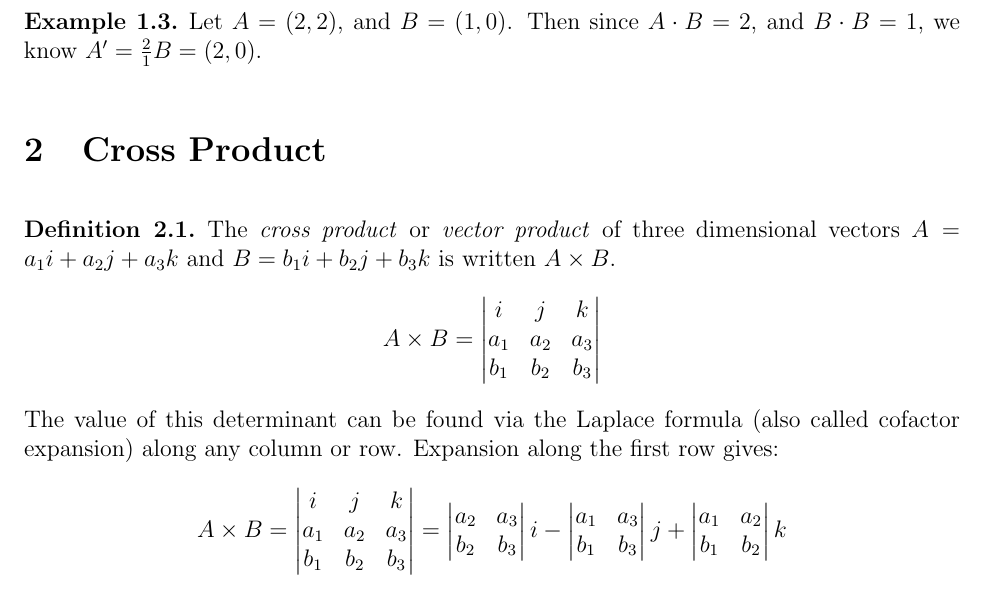
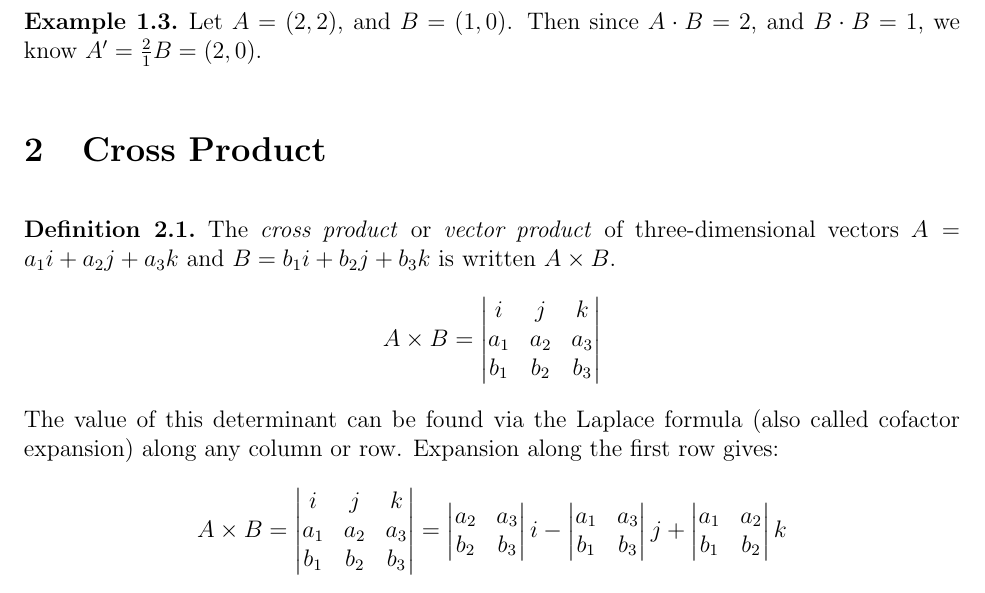
Before and after one commit to brendanburkhart/notes, a LaTeX document (VectorCalc/vector.tex): part of page 4 of 5, cut so that both start at the same text. Compiled offline with pdfLaTeX.

Commit message:
Hypenate three-dimensional

```diff
--- a/VectorCalc/vector.tex
+++ b/VectorCalc/vector.tex
@@ -110,7 +110,7 @@ Figure \ref{fig:orthogonal-projection} shows $A'$, the orthogonal projection of
 \section{Cross Product}
 
 \begin{defn}
-    The \emph{cross product} or \emph{vector product} of three dimensional vectors $A = a_1i + a_2j + a_3k$ and $B = b_1i + b_2j + b_3k$ is written $A \times B$. \[A \times B = \begin{vmatrix}
+    The \emph{cross product} or \emph{vector product} of three-dimensional vectors $A = a_1i + a_2j + a_3k$ and $B = b_1i + b_2j + b_3k$ is written $A \times B$. \[A \times B = \begin{vmatrix}
         i & j & k \\ a_1 & a_2 & a_3 \\ b_1 & b_2 & b_3
     \end{vmatrix}\] The value of this determinant can be found via the Laplace formula (also called cofactor expansion) along any column or row. Expansion along the first row gives: \[A \times B =
     \begin{vmatrix}
```
